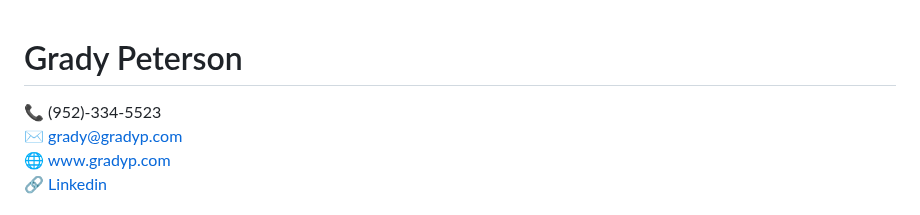
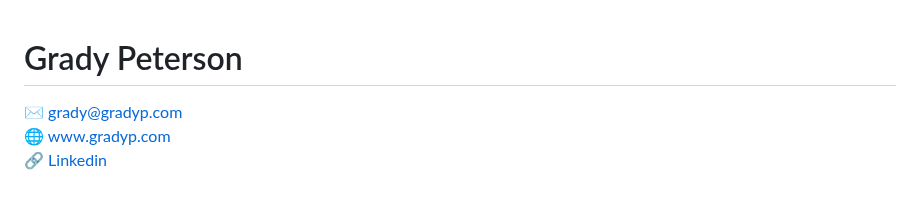
Before and after one commit to gpeterson78/gpeterson78.github.io, a Markdown page: gcp.md, the part around the change. GitHub-like rendering.

Commit message:
personal information

```diff
--- a/gcp.md
+++ b/gcp.md
@@ -1,5 +1,4 @@
 # Grady Peterson
-**📞** (952)-334-5523
 **✉**  [grady@gradyp.com](mailto:grady@gradyp.com)
 **🌐** [www.gradyp.com](https://www.gradyp.com/)
 **🔗** [Linkedin](https://www.linkedin.com/in/gradypeterson/)
```
